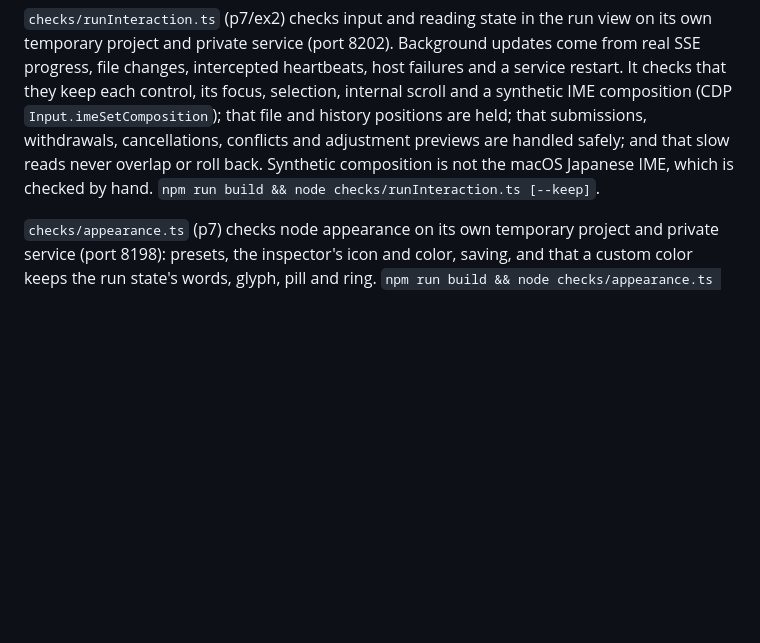
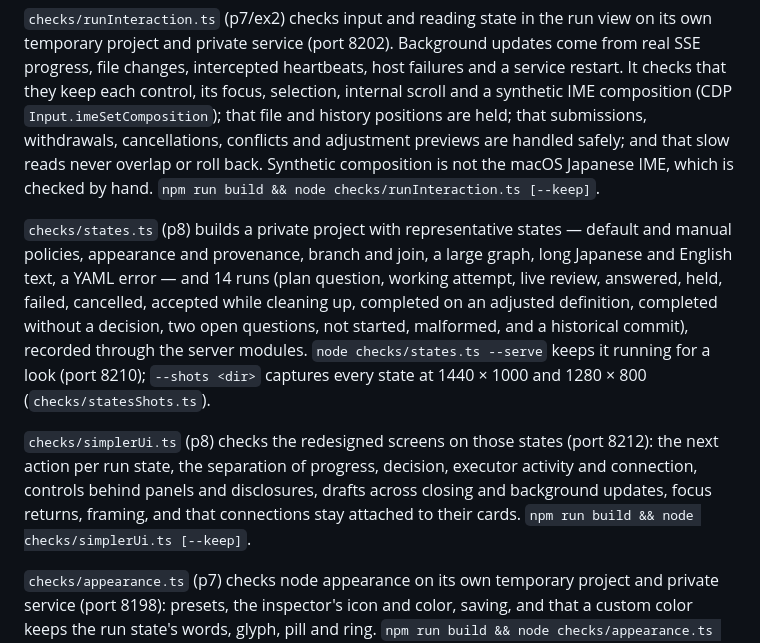
Before and after one commit to iwaag/agdevworld, a Markdown page: workflow_editor/README.md, the part around one of its changes. Rendered like a GitHub page; blank space fills up the shorter version.

```diff
--- a/workflow_editor/README.md
+++ b/workflow_editor/README.md
@@ -371,6 +399,24 @@ adjustment previews are handled safely; and that slow reads never overlap or
 roll back. Synthetic composition is not the macOS Japanese IME, which is
 checked by hand. `npm run build && node checks/runInteraction.ts [--keep]`.
 
+`checks/states.ts` (p8) builds a private project with representative
+states — default and manual policies, appearance and provenance, branch and
+join, a large graph, long Japanese and English text, a YAML error — and 14
+runs (plan question, working attempt, live review, answered, held, failed,
+cancelled, accepted while cleaning up, completed on an adjusted definition,
+completed without a decision, two open questions, not started, malformed,
+and a historical commit), recorded through the server modules. `node
+checks/states.ts --serve` keeps it running for a look (port 8210);
+`--shots <dir>` captures every state at 1440 × 1000 and 1280 × 800
+(`checks/statesShots.ts`).
+
+`checks/simplerUi.ts` (p8) checks the redesigned screens on those states
+(port 8212): the next action per run state, the separation of progress,
+decision, executor activity and connection, controls behind panels and
+disclosures, drafts across closing and background updates, focus returns,
+framing, and that connections stay attached to their cards.
+`npm run build && node checks/simplerUi.ts [--keep]`.
+
 `checks/appearance.ts` (p7) checks node appearance on its own temporary
 project and private service (port 8198): presets, the inspector's icon and
 color, saving, and that a custom color keeps the run state's words, glyph,
```
Also changed, not shown: other parts of workflow_editor/README.md (+39 -11 lines), workflow_editor/docs/runs.md (+9 -7 lines).
